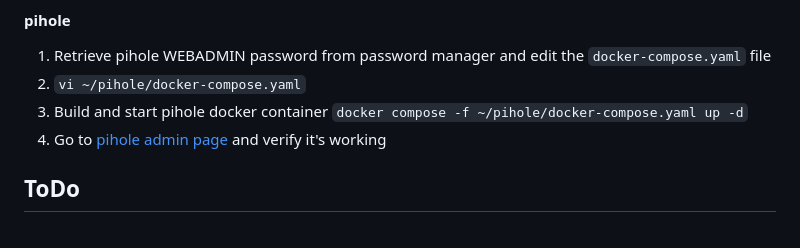
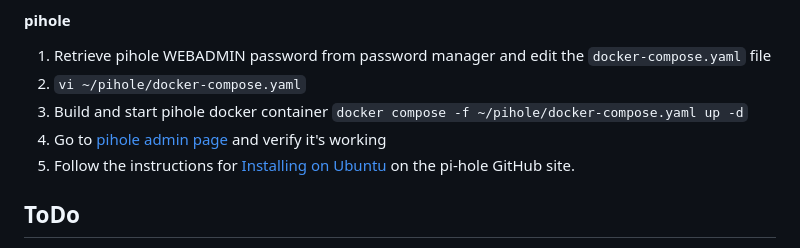
Before and after one commit to beckitrue/home-remote-server, a Markdown page: README.md, the part around the change. GitHub-like rendering.

Commit message:
added post-install link

```diff
--- a/README.md
+++ b/README.md
@@ -82,6 +82,7 @@ Clone this repo to host in your home directory
 1. `vi ~/pihole/docker-compose.yaml`
 1. Build and start pihole docker container `docker compose -f ~/pihole/docker-compose.yaml up -d`
 1. Go to [pihole admin page](https://pihole.beckitrue.com/admin/index.php) and verify it's working
+1. Follow the instructions for [Installing on Ubuntu](https://github.com/pi-hole/docker-pi-hole#installing-on-ubuntu-or-fedora) on the pi-hole GitHub site.
 
 ## ToDo
 
```
